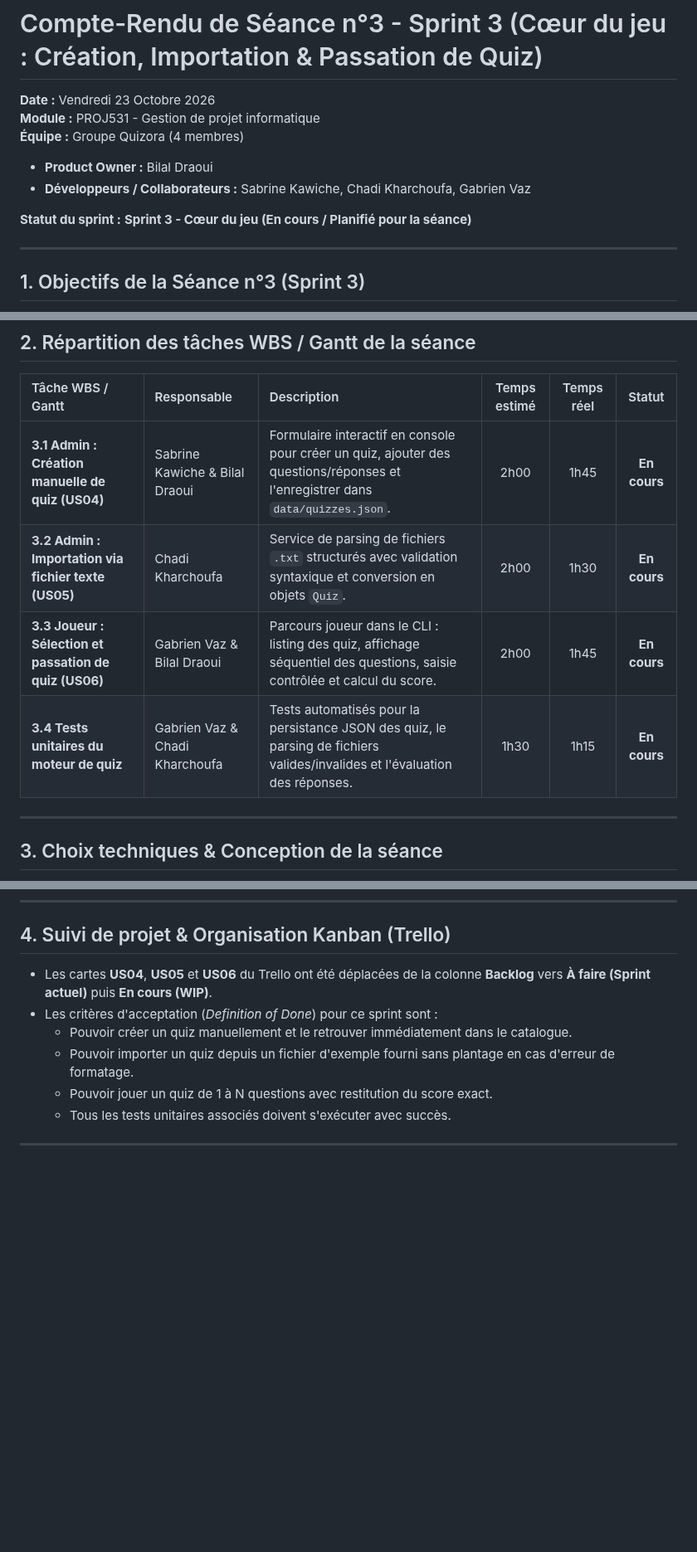
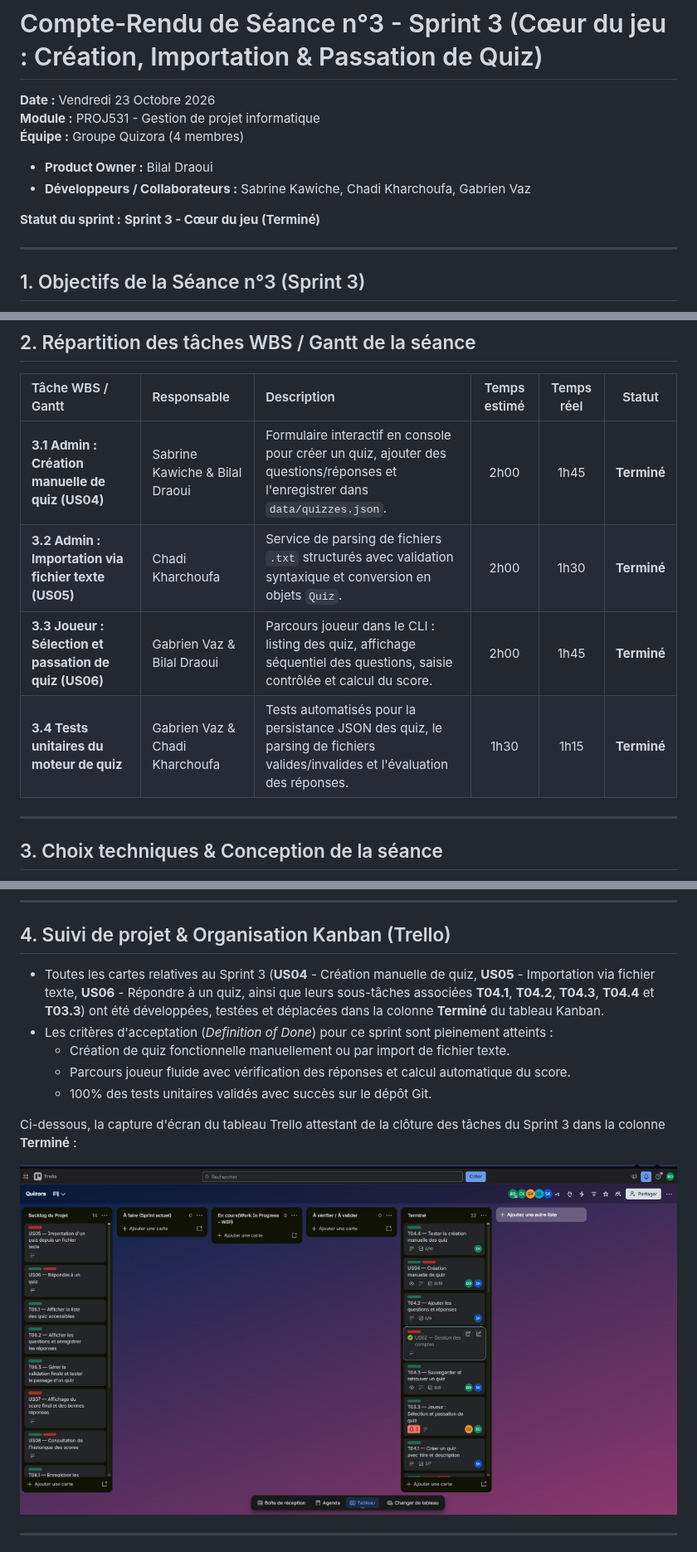
Before and after one commit to KaSabrin/PROJ531-Quiz-Python, a Markdown page: docs/comptes-rendus/cr_seance_3.md, 3 parts joined by grey strips. Shown at 83% size. Drawn GitHub-style; pictures changed too: docs/trello_sprint3.png (added); blank space fills up the shorter version.

Commit message:
docs: cloture du sprint 3 dans le CR3 avec capture trello et nettoyage emojis cli

```diff
--- a/docs/comptes-rendus/cr_seance_3.md
+++ b/docs/comptes-rendus/cr_seance_3.md
@@ -5,7 +5,7 @@
 - **Product Owner :** Bilal Draoui
 - **Développeurs / Collaborateurs :** Sabrine Kawiche, Chadi Kharchoufa, Gabrien Vaz
 
-**Statut du sprint :** **Sprint 3 - Cœur du jeu (En cours / Planifié pour la séance)**
+**Statut du sprint :** **Sprint 3 - Cœur du jeu (Terminé)**
 
 ---
 
@@ -23,10 +23,10 @@ Faisant suite à la validation du Sprint 2 (authentification sécurisée et stoc
 
 | Tâche WBS / Gantt | Responsable | Description | Temps estimé | Temps réel | Statut |
 | :--- | :--- | :--- | :---: | :---: | :---: |
-| **3.1 Admin : Création manuelle de quiz (US04)** | Sabrine Kawiche & Bilal Draoui | Formulaire interactif en console pour créer un quiz, ajouter des questions/réponses et l'enregistrer dans `data/quizzes.json`. | 2h00 | 1h45 | **En cours** |
-| **3.2 Admin : Importation via fichier texte (US05)** | Chadi Kharchoufa | Service de parsing de fichiers `.txt` structurés avec validation syntaxique et conversion en objets `Quiz`. | 2h00 | 1h30 | **En cours** |
-| **3.3 Joueur : Sélection et passation de quiz (US06)** | Gabrien Vaz & Bilal Draoui | Parcours joueur dans le CLI : listing des quiz, affichage séquentiel des questions, saisie contrôlée et calcul du score. | 2h00 | 1h45 | **En cours** |
-| **3.4 Tests unitaires du moteur de quiz** | Gabrien Vaz & Chadi Kharchoufa | Tests automatisés pour la persistance JSON des quiz, le parsing de fichiers valides/invalides et l'évaluation des réponses. | 1h30 | 1h15 | **En cours** |
+| **3.1 Admin : Création manuelle de quiz (US04)** | Sabrine Kawiche & Bilal Draoui | Formulaire interactif en console pour créer un quiz, ajouter des questions/réponses et l'enregistrer dans `data/quizzes.json`. | 2h00 | 1h45 | **Terminé** |
+| **3.2 Admin : Importation via fichier texte (US05)** | Chadi Kharchoufa | Service de parsing de fichiers `.txt` structurés avec validation syntaxique et conversion en objets `Quiz`. | 2h00 | 1h30 | **Terminé** |
+| **3.3 Joueur : Sélection et passation de quiz (US06)** | Gabrien Vaz & Bilal Draoui | Parcours joueur dans le CLI : listing des quiz, affichage séquentiel des questions, saisie contrôlée et calcul du score. | 2h00 | 1h45 | **Terminé** |
+| **3.4 Tests unitaires du moteur de quiz** | Gabrien Vaz & Chadi Kharchoufa | Tests automatisés pour la persistance JSON des quiz, le parsing de fichiers valides/invalides et l'évaluation des réponses. | 1h30 | 1h15 | **Terminé** |
 
 ---
 
@@ -53,12 +53,15 @@ Faisant suite à la validation du Sprint 2 (authentification sécurisée et stoc
 ---
 
 ## 4. Suivi de projet & Organisation Kanban (Trello)
-- Les cartes **US04**, **US05** et **US06** du Trello ont été déplacées de la colonne **Backlog** vers **À faire (Sprint actuel)** puis **En cours (WIP)**.
-- Les critères d'acceptation (*Definition of Done*) pour ce sprint sont :
-  - Pouvoir créer un quiz manuellement et le retrouver immédiatement dans le catalogue.
-  - Pouvoir importer un quiz depuis un fichier d'exemple fourni sans plantage en cas d'erreur de formatage.
-  - Pouvoir jouer un quiz de 1 à N questions avec restitution du score exact.
-  - Tous les tests unitaires associés doivent s'exécuter avec succès.
+- Toutes les cartes relatives au Sprint 3 (**US04** - Création manuelle de quiz, **US05** - Importation via fichier texte, **US06** - Répondre à un quiz, ainsi que leurs sous-tâches associées **T04.1**, **T04.2**, **T04.3**, **T04.4** et **T03.3**) ont été développées, testées et déplacées dans la colonne **Terminé** du tableau Kanban.
+- Les critères d'acceptation (*Definition of Done*) pour ce sprint sont pleinement atteints :
+  - Création de quiz fonctionnelle manuellement ou par import de fichier texte.
+  - Parcours joueur fluide avec vérification des réponses et calcul automatique du score.
+  - 100% des tests unitaires validés avec succès sur le dépôt Git.
+
+Ci-dessous, la capture d'écran du tableau Trello attestant de la clôture des tâches du Sprint 3 dans la colonne **Terminé** :
+
+![Tableau Trello - Clôture Sprint 3](../trello_sprint3.png)
 
 ---
 
```
Also changed, not shown: 1 other file.
